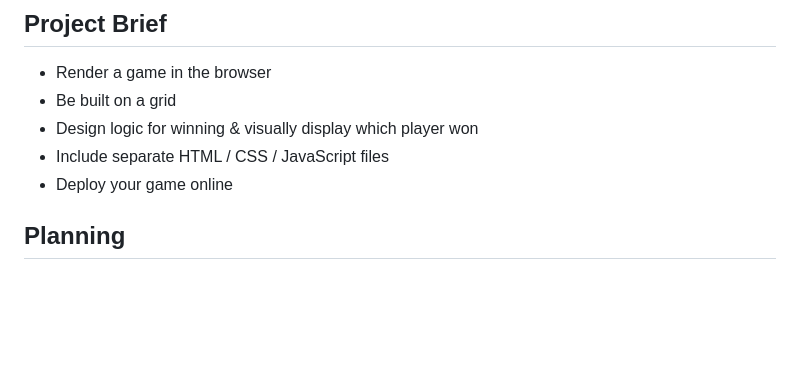
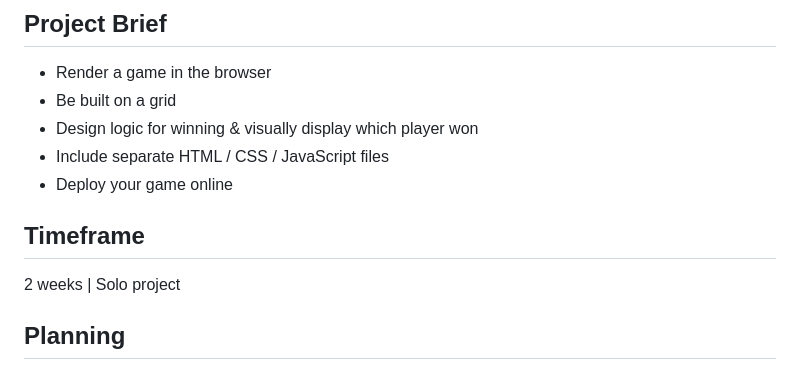
Before and after one commit to karaguarraci/SEI-Project-1-LOTR-Frogger-Game, a Markdown page: README.md, the part around the change. Rendered like a GitHub page; blank space fills up the shorter version.

```diff
--- a/README.md
+++ b/README.md
@@ -14,6 +14,10 @@ You can play the game here: https://karaguarraci.github.io/
 - Design logic for winning & visually display which player won
 - Include separate HTML / CSS / JavaScript files
 - Deploy your game online
+
+## Timeframe
+
+2 weeks | Solo project
 
 ## Planning
 During planning, I first divided the project into different stages, each with specific objectives.
```
